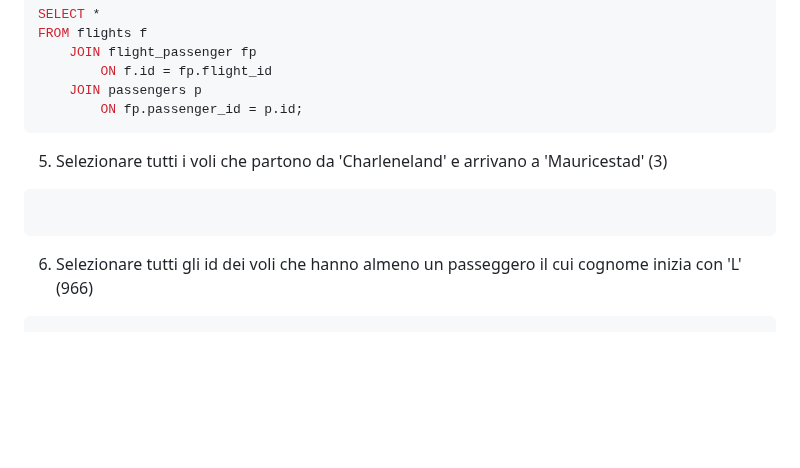
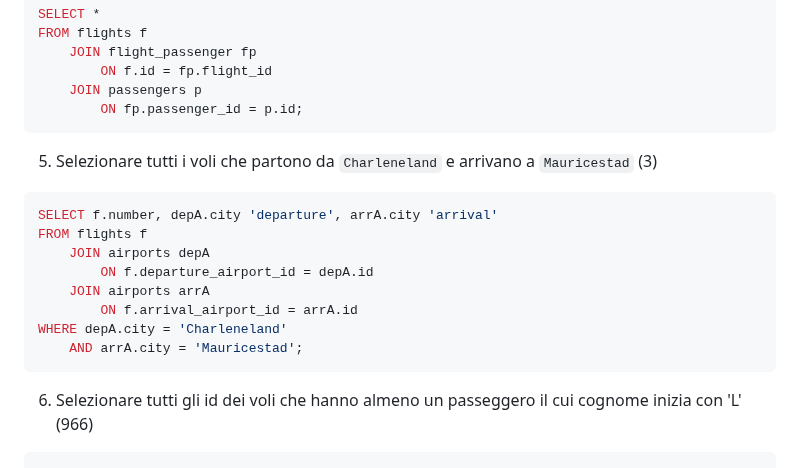
Before and after one commit to Guybrush3791/bool-exp-6-knowladge, a Markdown page: 2023-09-27 - DB Aeroporto - Query.md, the part around the change. Drawn GitHub-style; blank space fills up the shorter version.

Commit message:
vault backup: 2023-09-27 15:03:46

````diff
--- a/2023-09-27 - DB Aeroporto - Query.md
+++ b/2023-09-27 - DB Aeroporto - Query.md
@@ -226,9 +226,16 @@ FROM flights f
 		ON fp.passenger_id = p.id;
 ```
 
-5. Selezionare tutti i voli che partono da 'Charleneland' e arrivano a 'Mauricestad' (3)
+5. Selezionare tutti i voli che partono da `Charleneland` e arrivano a `Mauricestad` (3)
 ```sql
-
+SELECT f.number, depA.city 'departure', arrA.city 'arrival'
+FROM flights f
+	JOIN airports depA
+		ON f.departure_airport_id = depA.id
+	JOIN airports arrA
+		ON f.arrival_airport_id = arrA.id
+WHERE depA.city = 'Charleneland'
+	AND arrA.city = 'Mauricestad';
 ```
 
 6. Selezionare tutti gli id dei voli che hanno almeno un passeggero il cui cognome inizia con 'L' (966)
````
